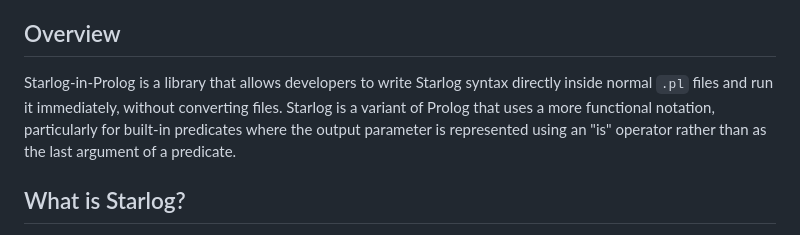
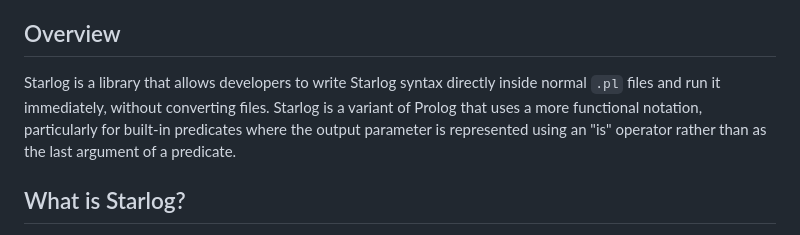
Before and after one commit to luciangreen/Starlog, a Markdown page: README.md, the part around the change. Drawn GitHub-style.

```diff
--- a/README.md
+++ b/README.md
@@ -5,7 +5,7 @@
 
 ## Overview
 
-Starlog-in-Prolog is a library that allows developers to write Starlog syntax directly inside normal `.pl` files and run it immediately, without converting files. Starlog is a variant of Prolog that uses a more functional notation, particularly for built-in predicates where the output parameter is represented using an "is" operator rather than as the last argument of a predicate.
+Starlog is a library that allows developers to write Starlog syntax directly inside normal `.pl` files and run it immediately, without converting files. Starlog is a variant of Prolog that uses a more functional notation, particularly for built-in predicates where the output parameter is represented using an "is" operator rather than as the last argument of a predicate.
 
 ## What is Starlog?
 
```
